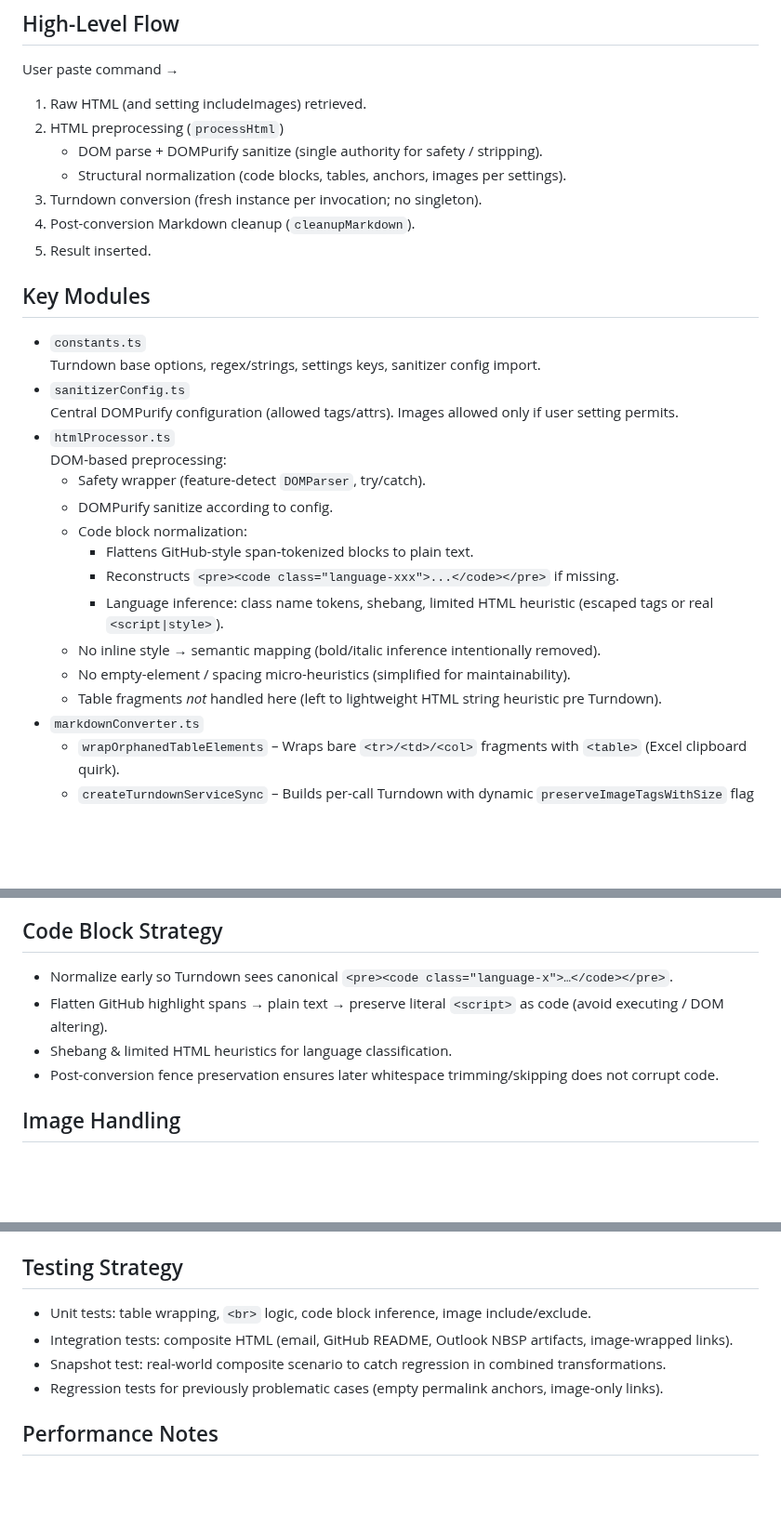
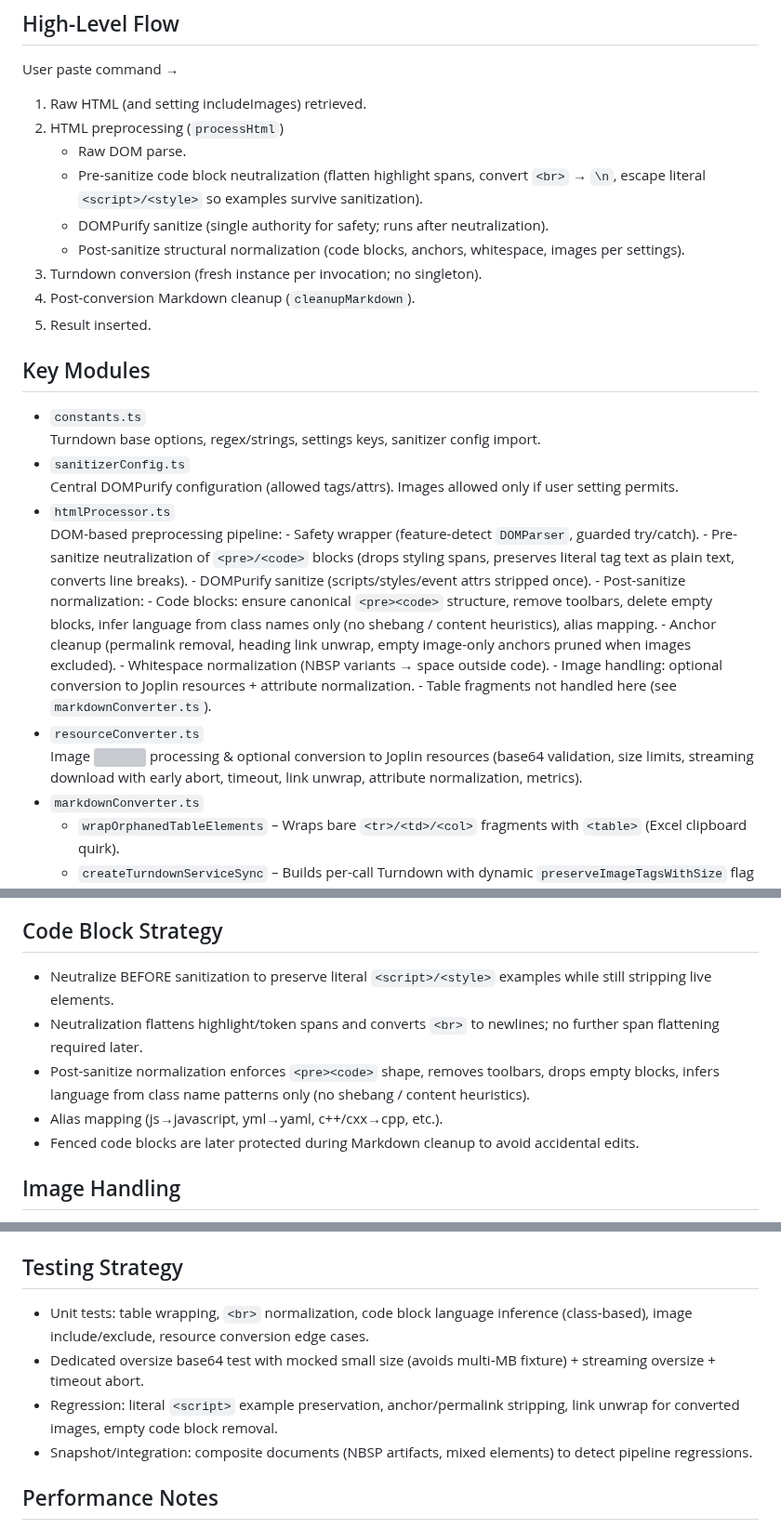
Before and after one commit to bwat47/paste-as-markdown, a Markdown page: ARCHITECTURE.md, 3 parts joined by grey strips. Shown at 93% size. GitHub-like rendering; blank space fills up the shorter version; grey boxes are pictures that could not be loaded.

```diff
--- a/ARCHITECTURE.md
+++ b/ARCHITECTURE.md
@@ -10,8 +10,10 @@ User paste command →
 
 1. Raw HTML (and setting includeImages) retrieved.
 2. HTML preprocessing (`processHtml`)
-    - DOM parse + DOMPurify sanitize (single authority for safety / stripping).
-    - Structural normalization (code blocks, tables, anchors, images per settings).
+    - Raw DOM parse.
+    - Pre-sanitize code block neutralization (flatten highlight spans, convert `<br>` → `\n`, escape literal `<script>/<style>` so examples survive sanitization).
+    - DOMPurify sanitize (single authority for safety; runs after neutralization).
+    - Post-sanitize structural normalization (code blocks, anchors, whitespace, images per settings).
 3. Turndown conversion (fresh instance per invocation; no singleton).
 4. Post-conversion Markdown cleanup (`cleanupMarkdown`).
 5. Result inserted.
@@ -23,16 +25,9 @@ User paste command →
 - `sanitizerConfig.ts`
   Central DOMPurify configuration (allowed tags/attrs). Images allowed only if user setting permits.
 - `htmlProcessor.ts`
-  DOM-based preprocessing:
-    - Safety wrapper (feature-detect `DOMParser`, try/catch).
-    - DOMPurify sanitize according to config.
-    - Code block normalization:
-        - Flattens GitHub-style span‑tokenized blocks to plain text.
-        - Reconstructs `<pre><code class="language-xxx">...</code></pre>` if missing.
-        - Language inference: class name tokens, shebang, limited HTML heuristic (escaped tags or real `<script|style>`).
-    - No inline style → semantic mapping (bold/italic inference intentionally removed).
-    - No empty-element / spacing micro-heuristics (simplified for maintainability).
-    - Table fragments _not_ handled here (left to lightweight HTML string heuristic pre Turndown).
+   DOM-based preprocessing pipeline: - Safety wrapper (feature-detect `DOMParser`, guarded try/catch). - Pre-sanitize neutralization of `<pre>/<code>` blocks (drops styling spans, preserves literal tag text as plain text, converts line breaks). - DOMPurify sanitize (scripts/styles/event attrs stripped once). - Post-sanitize normalization: - Code blocks: ensure canonical `<pre><code>` structure, remove toolbars, delete empty blocks, infer language from class names only (no shebang / content heuristics), alias mapping. - Anchor cleanup (permalink removal, heading link unwrap, empty image-only anchors pruned when images excluded). - Whitespace normalization (NBSP variants → space outside code). - Image handling: optional conversion to Joplin resources + attribute normalization. - Table fragments not handled here (see `markdownConverter.ts`).
+- `resourceConverter.ts`
+   Image <img> processing & optional conversion to Joplin resources (base64 validation, size limits, streaming download with early abort, timeout, link unwrap, attribute normalization, metrics).
 - `markdownConverter.ts`
     - `wrapOrphanedTableElements` – Wraps bare `<tr>/<td>/<col>` fragments with `<table>` (Excel clipboard quirk).
     - `createTurndownServiceSync` – Builds per-call Turndown with dynamic `preserveImageTagsWithSize` flag (disabled when images excluded).
@@ -80,10 +75,11 @@ User paste command →
 
 ## Code Block Strategy
 
-- Normalize early so Turndown sees canonical `<pre><code class="language-x">…</code></pre>`.
-- Flatten GitHub highlight spans → plain text → preserve literal `<script>` as code (avoid executing / DOM altering).
-- Shebang & limited HTML heuristics for language classification.
-- Post-conversion fence preservation ensures later whitespace trimming/skipping does not corrupt code.
+- Neutralize BEFORE sanitization to preserve literal `<script>/<style>` examples while still stripping live elements.
+- Neutralization flattens highlight/token spans and converts `<br>` to newlines; no further span flattening required later.
+- Post-sanitize normalization enforces `<pre><code>` shape, removes toolbars, drops empty blocks, infers language from class name patterns only (no shebang / content heuristics).
+- Alias mapping (js→javascript, yml→yaml, c++/cxx→cpp, etc.).
+- Fenced code blocks are later protected during Markdown cleanup to avoid accidental edits.
 
 ## Image Handling
 
@@ -104,10 +100,10 @@ User paste command →
 
 ## Testing Strategy
 
-- Unit tests: table wrapping, `<br>` logic, code block inference, image include/exclude.
-- Integration tests: composite HTML (email, GitHub README, Outlook NBSP artifacts, image-wrapped links).
-- Snapshot test: real-world composite scenario to catch regression in combined transformations.
-- Regression tests for previously problematic cases (empty permalink anchors, image-only links).
+- Unit tests: table wrapping, `<br>` normalization, code block language inference (class-based), image include/exclude, resource conversion edge cases.
+- Dedicated oversize base64 test with mocked small size (avoids multi‑MB fixture) + streaming oversize + timeout abort.
+- Regression: literal `<script>` example preservation, anchor/permalink stripping, link unwrap for converted images, empty code block removal.
+- Snapshot/integration: composite documents (NBSP artifacts, mixed elements) to detect pipeline regressions.
 
 ## Performance Notes
 
```
Also changed, not shown: other parts of ARCHITECTURE.md (+8 -7 lines).
